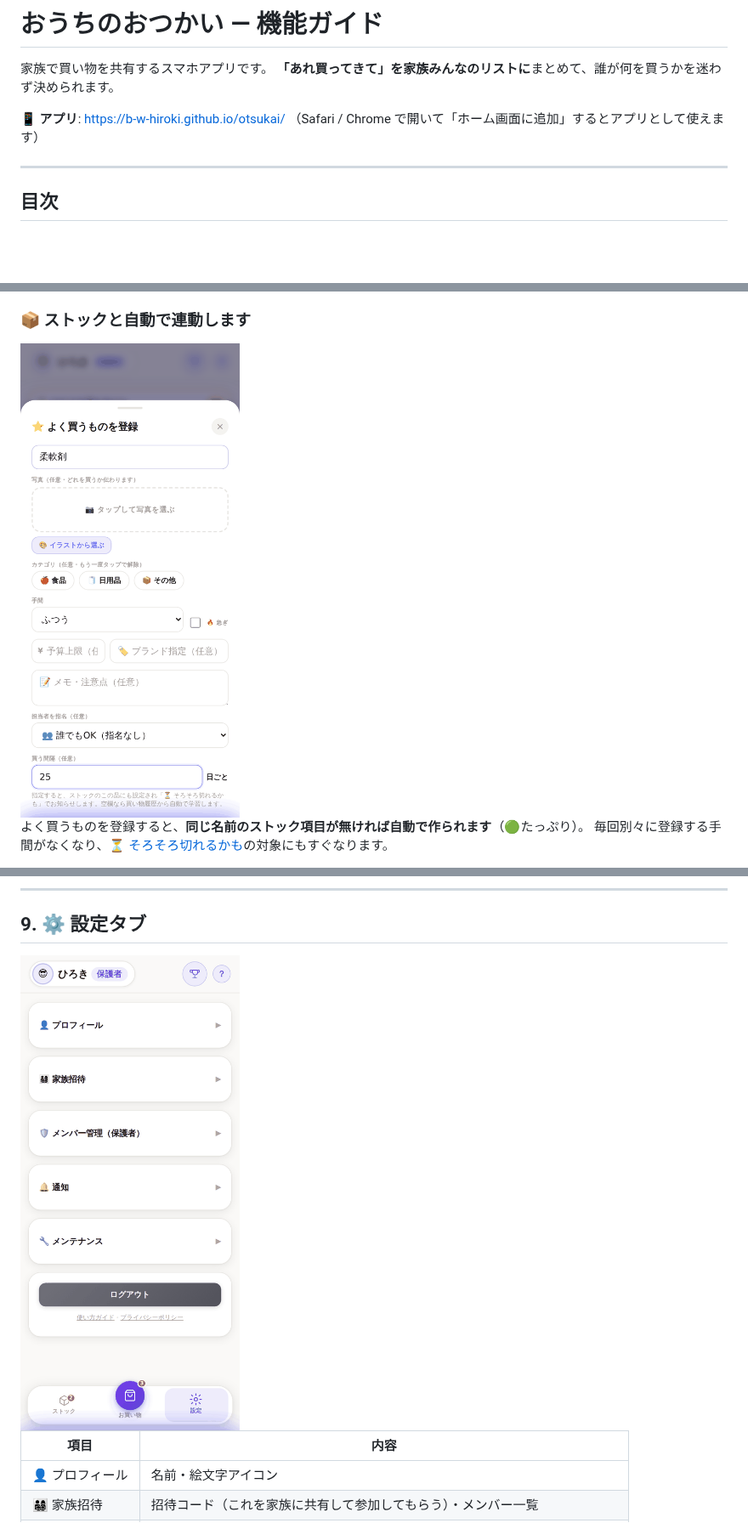
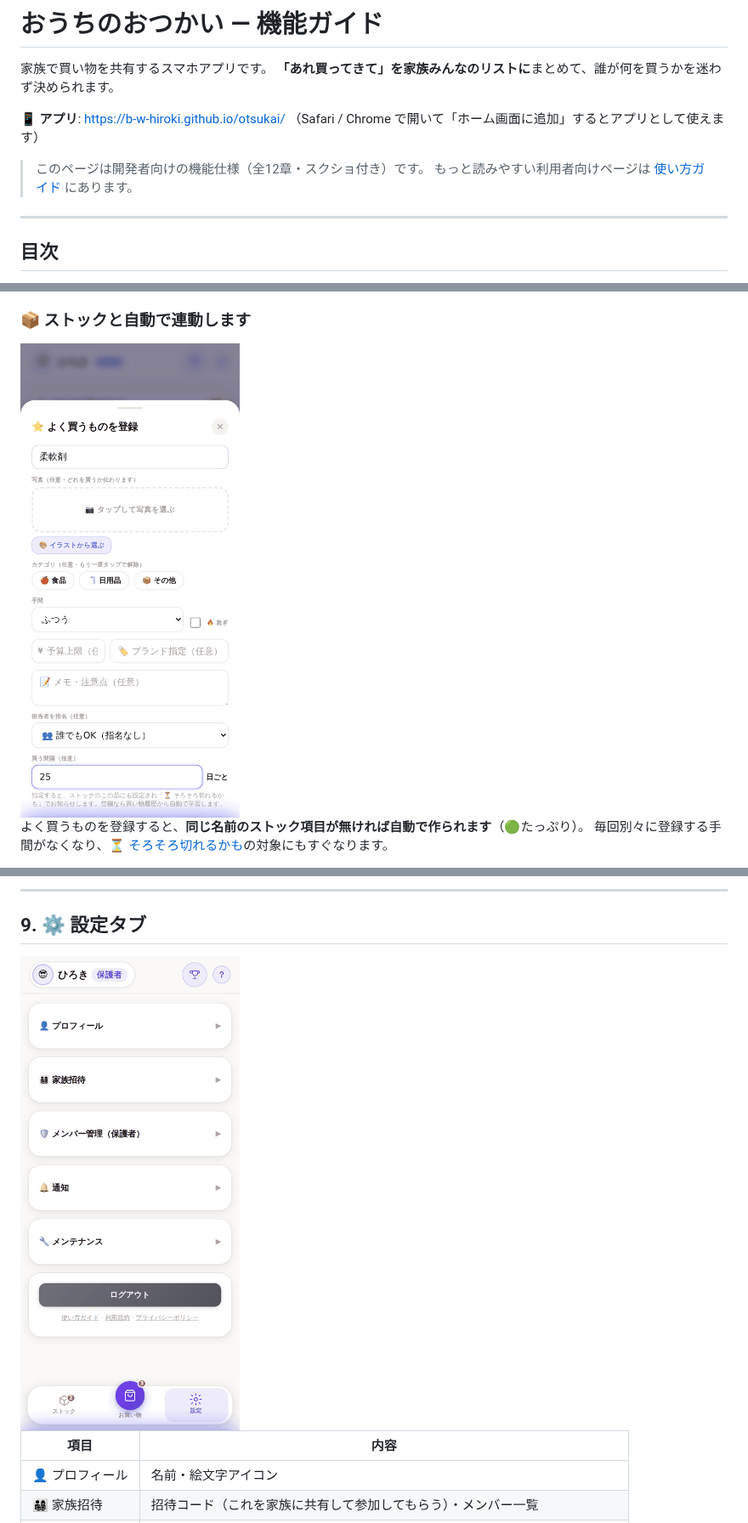
Before and after one commit to b-w-hiroki/otsukai, a Markdown page: docs/features.md, 3 parts joined by grey strips. Shown at 85% size. Drawn GitHub-style; pictures changed too: docs/screenshots/12-settings.png, docs/screenshots/18-shortcut-cycle.png; blank space fills up the shorter version.

```diff
--- a/docs/features.md
+++ b/docs/features.md
@@ -5,6 +5,9 @@
 
 📱 **アプリ**: https://b-w-hiroki.github.io/otsukai/
 （Safari / Chrome で開いて「ホーム画面に追加」するとアプリとして使えます）
+
+> このページは開発者向けの機能仕様（全12章・スクショ付き）です。
+> もっと読みやすい利用者向けページは [使い方ガイド](https://b-w-hiroki.github.io/otsukai/guide.html) にあります。
 
 ---
 
```
Also changed, not shown: docs/index.md (+6 -1 lines), docs/release-plan.md (+3 -3 lines), docs/screenshots/14-maintenance.png, docs/screenshots/16-stock-cycle.png, 6 other files.
